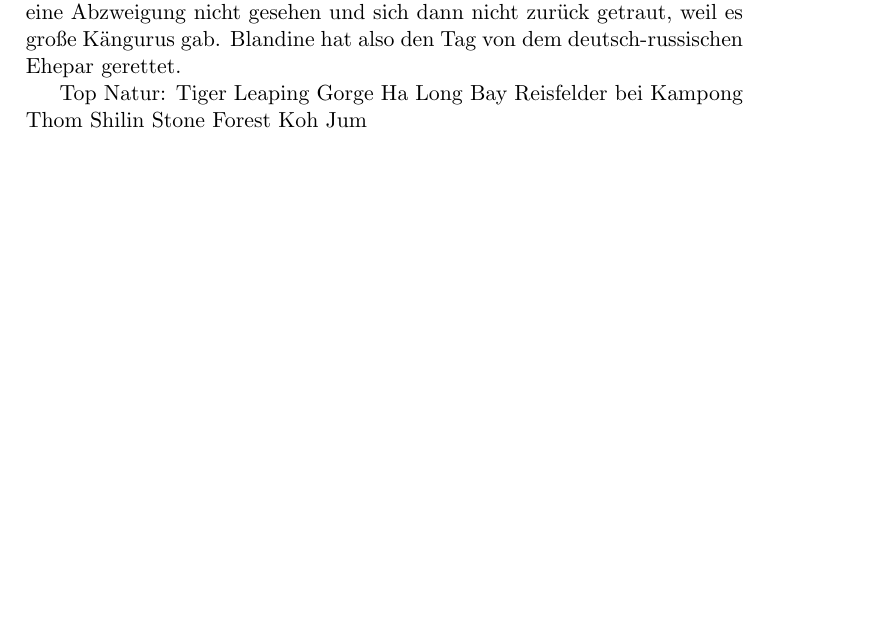
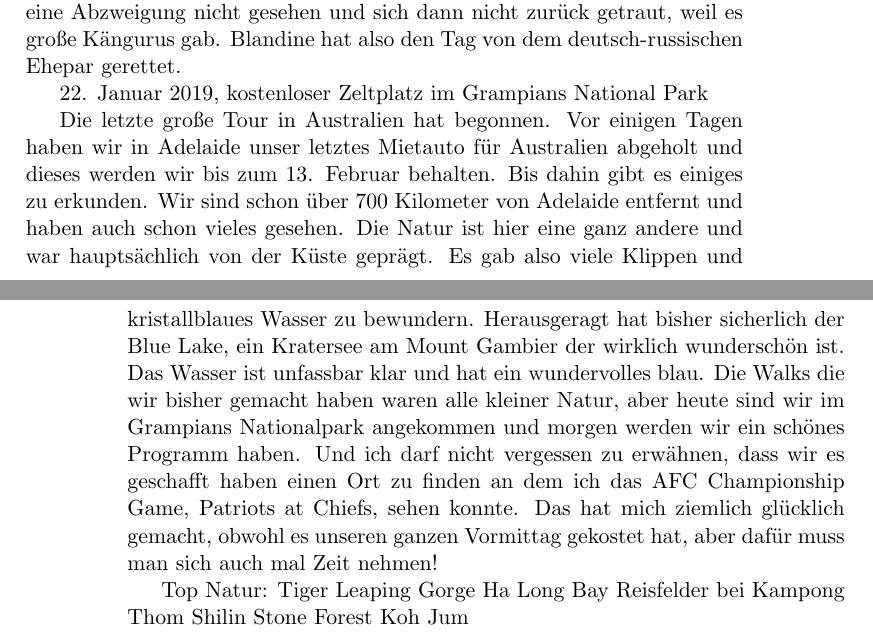
Before and after one commit to alexboehm89/Impressionen, a LaTeX book (Impressionen.tex): part of page 67 of 68 before the commit and two parts of pages 67 and 68 of 68 after it, the two joined at a grey line, cut so that both start at the same text, the shorter picture padded with empty space. Compiled offline with pdfLaTeX.

Commit message:
First days after Adelaide

```diff
--- a/Impressionen.tex
+++ b/Impressionen.tex
@@ -1481,6 +1481,19 @@ bei einem Walk zum Strand verloren. Jens, ein Deutscher, war sichtlich etwas pan
 ihm geholfen seine Frau wieder zu finden. Am Ende hat Blandine sie gefunden. Sie hat eine Abzweigung nicht gesehen und sich
 dann nicht zurück getraut, weil es große Kängurus gab. Blandine hat also den Tag von dem deutsch-russischen Ehepar gerettet.
 
+22. Januar 2019, kostenloser Zeltplatz im Grampians National Park
+
+Die letzte große Tour in Australien hat begonnen. Vor einigen Tagen haben wir in Adelaide unser letztes Mietauto für Australien
+abgeholt und dieses werden wir bis zum 13. Februar behalten. Bis dahin gibt es einiges zu erkunden. Wir sind schon über 700 Kilometer
+von Adelaide entfernt und haben auch schon vieles gesehen. Die Natur ist hier eine ganz andere und war hauptsächlich von der Küste
+geprägt. Es gab also viele Klippen und kristallblaues Wasser zu bewundern. Herausgeragt hat bisher sicherlich der Blue Lake, ein
+Kratersee am Mount Gambier der wirklich wunderschön ist. Das Wasser ist unfassbar klar und hat ein wundervolles blau. Die Walks
+die wir bisher gemacht haben waren alle kleiner Natur, aber heute sind wir im Grampians Nationalpark angekommen und morgen werden
+wir ein schönes Programm haben. Und ich darf nicht vergessen zu erwähnen, dass wir es geschafft haben einen Ort zu finden an dem
+ich das AFC Championship Game, Patriots at Chiefs, sehen konnte. Das hat mich ziemlich glücklich gemacht, obwohl es unseren ganzen
+Vormittag gekostet hat, aber dafür muss man sich auch mal Zeit nehmen!
+
+
 
 
 Top Natur:
```
